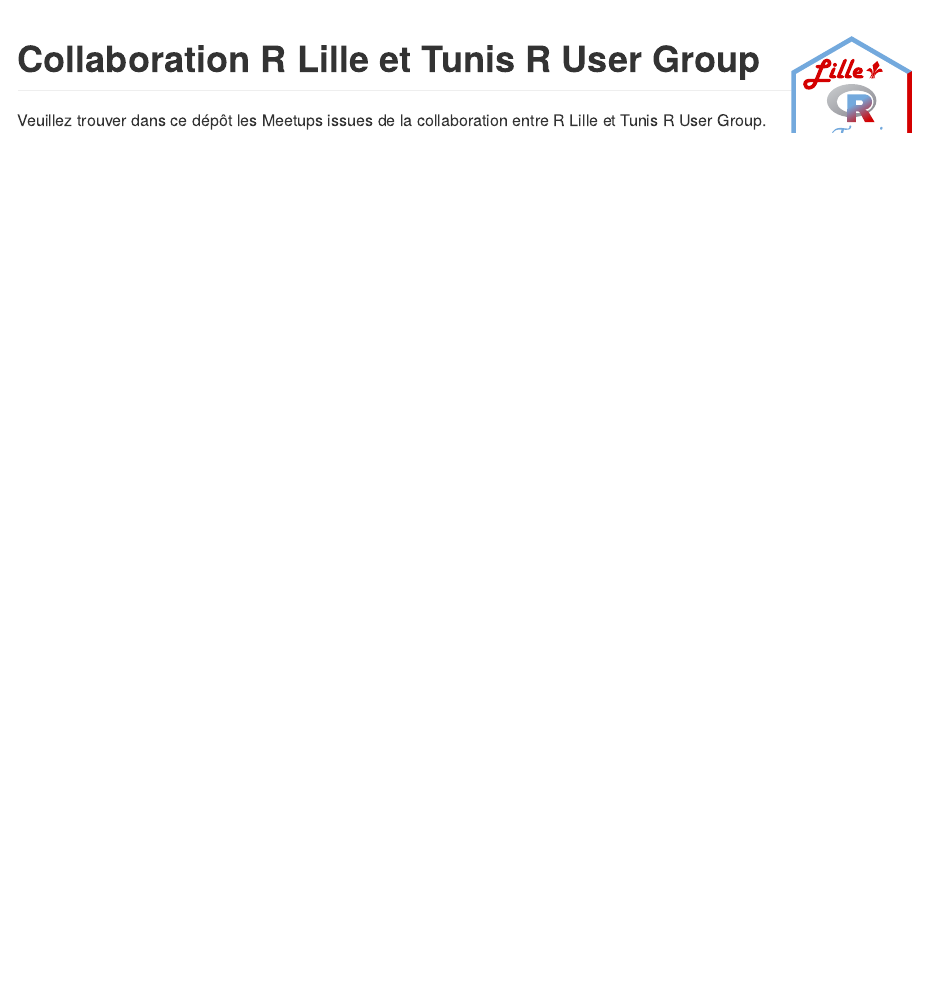
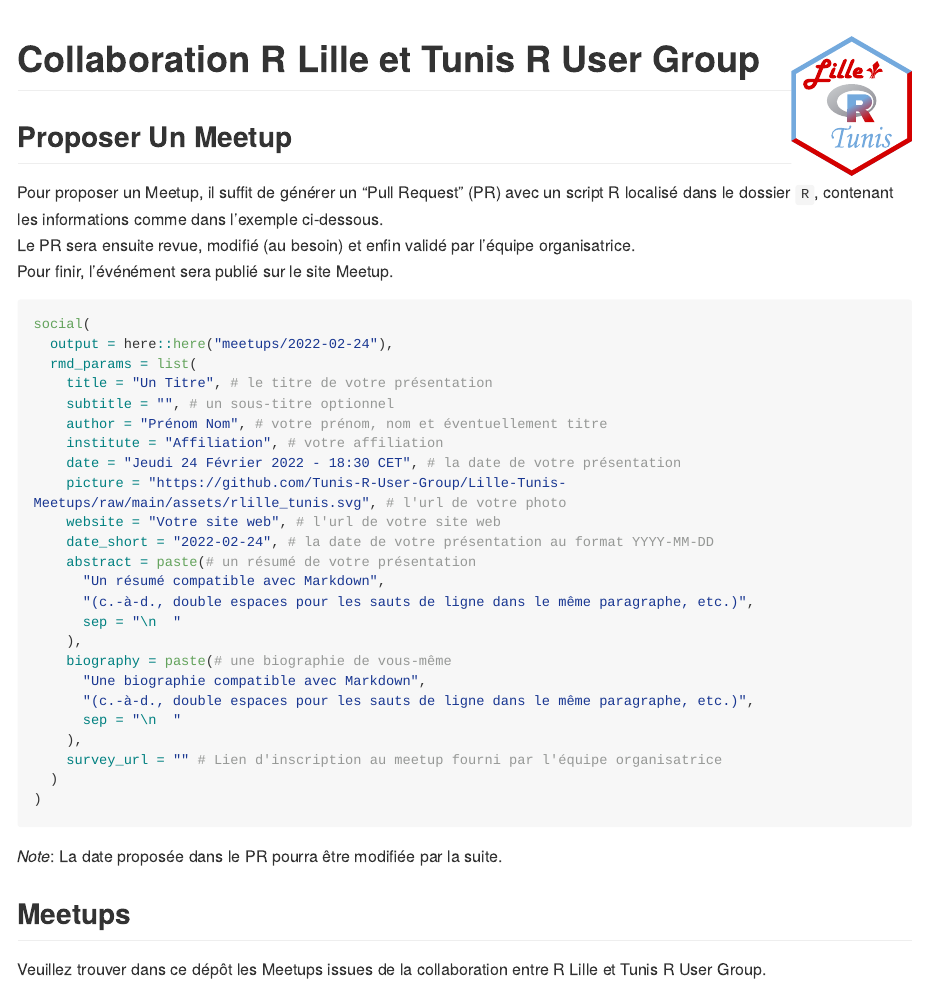
Before and after one commit to Tunis-R-User-Group/Lille-Tunis-Meetups, an R Markdown document (README.Rmd): the page in a window 1100 px wide, from its top. Rendered offline with R 4.5, knitr and Pandoc, with nearby package versions; long lines of code are wrapped.

Commit message:
feat(README): add PR workflow

````diff
--- a/README.Rmd
+++ b/README.Rmd
@@ -7,6 +7,44 @@
 <!-- badges: start -->
 <!-- [![License](https://img.shields.io/github/license/Tunis-R-User-Group/Lille-Tunis-Meetups)](LICENSE) -->
 <!-- badges: end -->
+
+## Proposer Un Meetup
+
+Pour proposer un Meetup, il suffit de générer un "Pull Request" (PR) avec un script R localisé dans le dossier `R`,
+contenant les informations comme dans l'exemple ci-dessous.
+Le PR sera ensuite revue, modifié (au besoin) et enfin validé par l'équipe organisatrice.
+Pour finir, l'événément sera publié sur le site Meetup.
+
+```{r, eval = FALSE, echo = TRUE}
+social(
+  output = here::here("meetups/2022-02-24"),
+  rmd_params = list(
+    title = "Un Titre", # le titre de votre présentation
+    subtitle = "", # un sous-titre optionnel
+    author = "Prénom Nom", # votre prénom, nom et éventuellement titre
+    institute = "Affiliation", # votre affiliation
+    date = "Jeudi 24 Février 2022 - 18:30 CET", # la date de votre présentation
+    picture = "https://github.com/Tunis-R-User-Group/Lille-Tunis-Meetups/raw/main/assets/rlille_tunis.svg", # l'url de votre photo
+    website = "Votre site web", # l'url de votre site web
+    date_short = "2022-02-24", # la date de votre présentation au format YYYY-MM-DD
+    abstract = paste(# un résumé de votre présentation
+      "Un résumé compatible avec Markdown",
+      "(c.-à-d., double espaces pour les sauts de ligne dans le même paragraphe, etc.)",
+      sep = "\n  "
+    ),
+    biography = paste(# une biographie de vous-même
+      "Une biographie compatible avec Markdown",
+      "(c.-à-d., double espaces pour les sauts de ligne dans le même paragraphe, etc.)",
+      sep = "\n  "
+    ),
+    survey_url = "" # Lien d'inscription au meetup fourni par l'équipe organisatrice
+  )
+)
+```
+
+*Note*: La date proposée dans le PR pourra être modifiée par la suite.
+
+## Meetups
 
 Veuillez trouver dans ce dépôt les Meetups issues de la collaboration entre R Lille et Tunis R User Group.
 
````
